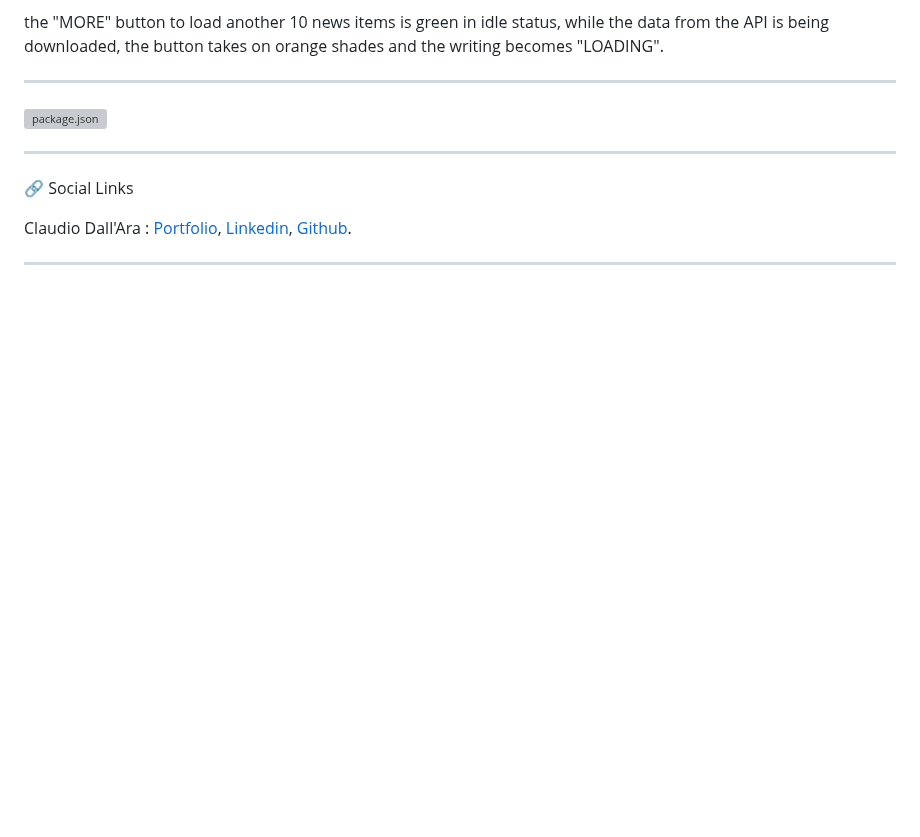
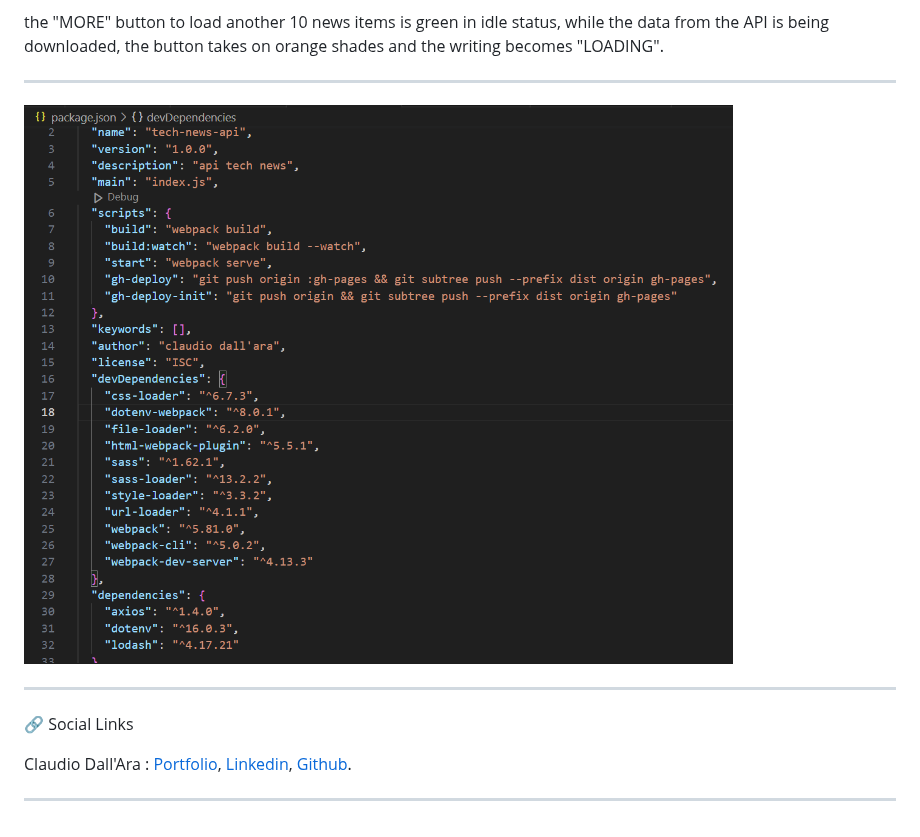
Before and after one commit to boobaGreen/-S2I--JS-Advanced---tech-news-api, a Markdown page: README.md, the part around the change. GitHub-like rendering; blank space fills up the shorter version; grey boxes are pictures that could not be loaded.

Commit message:
env final 4

```diff
--- a/README.md
+++ b/README.md
@@ -98,7 +98,7 @@ the "MORE" button to load another 10 news items is green in idle status, while t
 
 ---
 
-![package.json](asset/img/packagefoto.jpg)
+![package.json](/asset/img/packagefoto.png)
 
 ---
 
```
